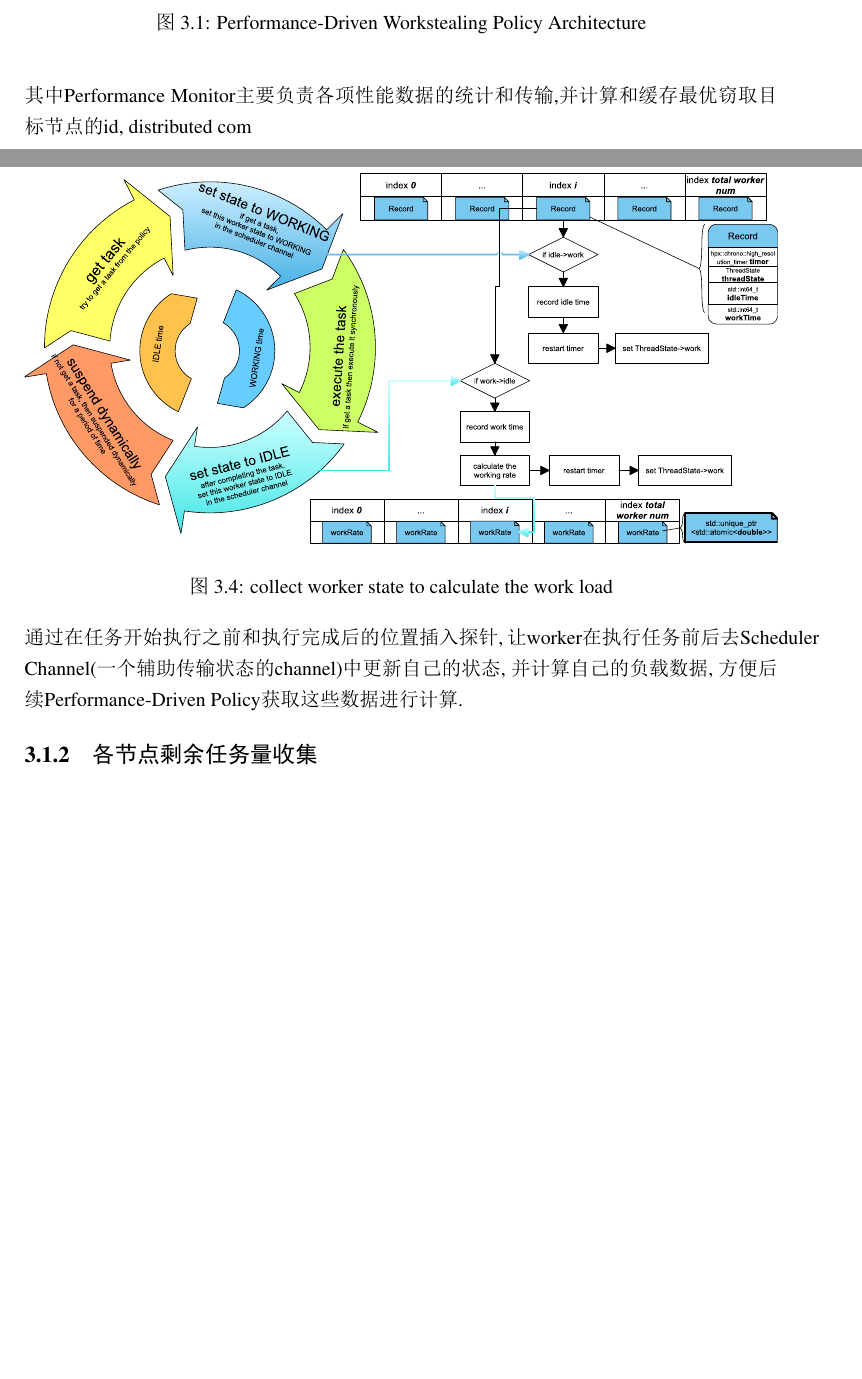
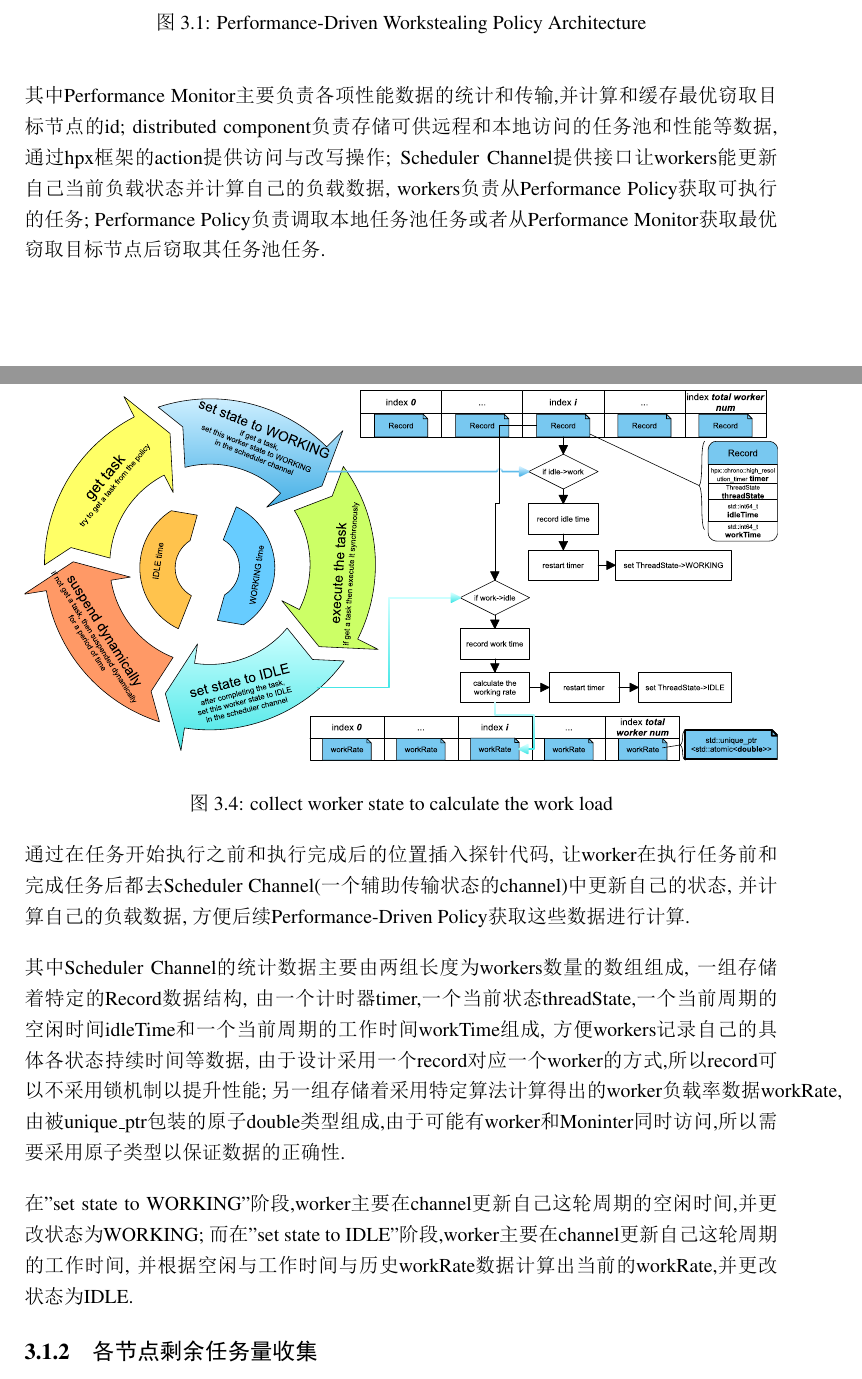
Before and after one commit to shadowxiehao/YewPar_dissertation, a LaTeX thesis (mproj.tex): two parts of pages 10 and 13 of 18, joined at a grey line, cut so that both start at the same text, the shorter picture padded with empty space. The pictures show the PDF file mproj.pdf that the author committed with the source.

Commit message:
更新负载率

```diff
--- a/mproj.tex
+++ b/mproj.tex
@@ -193,8 +195,12 @@ Performance Monitor(主要负责统计各项性能数据与发送各项处理后
 \end{figure}
 \FloatBarrier
 
-其中Performance Monitor主要负责各项性能数据的统计和传输,并计算和缓存最优窃取目标节点的id,
-distributed com
+其中Performance Monitor主要负责各项性能数据的统计和传输,并计算和缓存最优窃取目标节点的id;
+distributed component负责存储可供远程和本地访问的任务池和性能等数据,
+通过hpx框架的action提供访问与改写操作;
+Scheduler Channel提供接口让workers能更新自己当前负载状态并计算自己的负载数据,
+workers负责从Performance Policy获取可执行的任务;
+Performance Policy负责调取本地任务池任务或者从Performance Monitor获取最优窃取目标节点后窃取其任务池任务.
 
 %%%%%%%%%%%%%%%%%%%%%%%%%%%%%%%%%%%%%%%%%%%%%%%%%%%%%%%%%%%%%%%%%%%
 
@@ -268,10 +274,22 @@ distributed com
 \end{figure}
 \FloatBarrier
 
-通过在任务开始执行之前和执行完成后的位置插入探针,
-让worker在执行任务前后去Scheduler Channel(一个辅助传输状态的channel)中更新自己的状态,
+通过在任务开始执行之前和执行完成后的位置插入探针代码,
+让worker在执行任务前和完成任务后都去Scheduler Channel(一个辅助传输状态的channel)中更新自己的状态,
 并计算自己的负载数据,
 方便后续Performance-Driven Policy获取这些数据进行计算.
+
+其中Scheduler Channel的统计数据主要由两组长度为workers数量的数组组成,
+一组存储着特定的Record数据结构,
+由一个计时器timer,一个当前状态threadState,一个当前周期的空闲时间idleTime和一个当前周期的工作时间workTime组成,
+方便workers记录自己的具体各状态持续时间等数据,
+由于设计采用一个record对应一个worker的方式,所以record可以不采用锁机制以提升性能;
+另一组存储着采用特定算法计算得出的worker负载率数据workRate,
+由被unique\_ptr包装的原子double类型组成,由于可能有worker和Moninter同时访问,所以需要采用原子类型以保证数据的正确性.
+
+在"set state to WORKING"阶段,worker主要在channel更新自己这轮周期的空闲时间,并更改状态为WORKING;
+而在"set state to IDLE"阶段,worker主要在channel更新自己这轮周期的工作时间,
+并根据空闲与工作时间与历史workRate数据计算出当前的workRate,并更改状态为IDLE.
 
 
 \subsection{各节点剩余任务量收集}
```
Also changed, not shown: images/worker_collect_calculate.pdf, mproj.pdf, mproj.tex (2 more changed lines), 1 other file.
